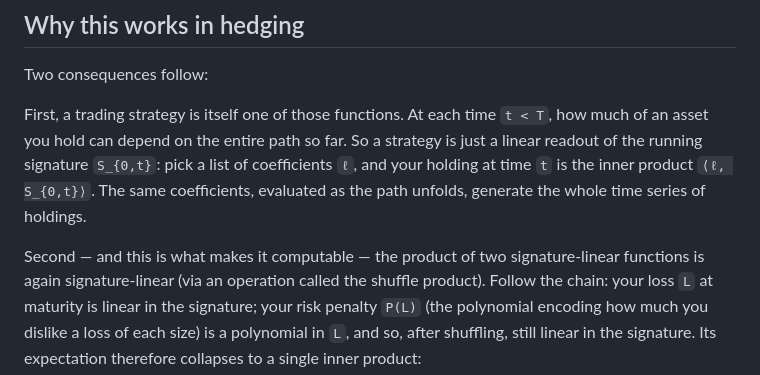
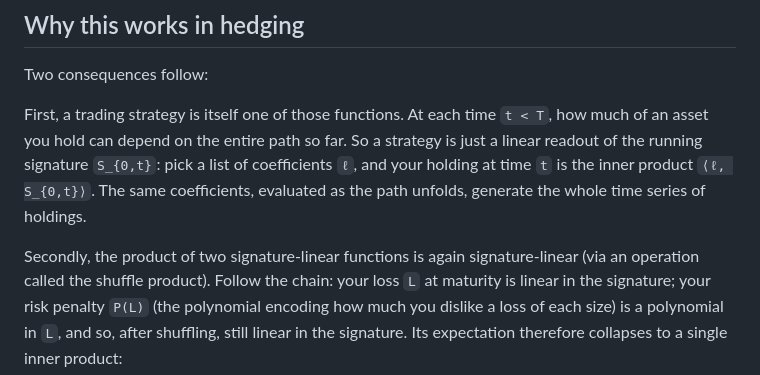
Before and after one commit to Esalpekar/SignatureTrading, a Markdown page: README.md, the part around the change. Rendered like a GitHub page.

```diff
--- a/README.md
+++ b/README.md
@@ -60,7 +60,7 @@ the running signature `S_{0,t}`: pick a list of coefficients `ℓ`, and your
 holding at time `t` is the inner product `⟨ℓ, S_{0,t}⟩`. The same coefficients,
 evaluated as the path unfolds, generate the whole time series of holdings.
 
-Second — and this is what makes it computable — the product of two
+Secondly, the product of two
 signature-linear functions is again signature-linear (via an operation called
 the shuffle product). Follow the chain: your loss `L` at maturity is linear in
 the signature; your risk penalty `P(L)` (the polynomial encoding how much you
```
